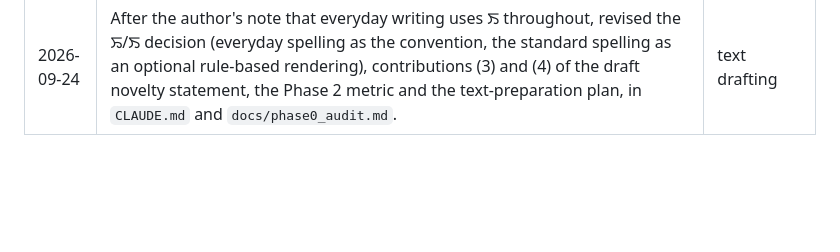
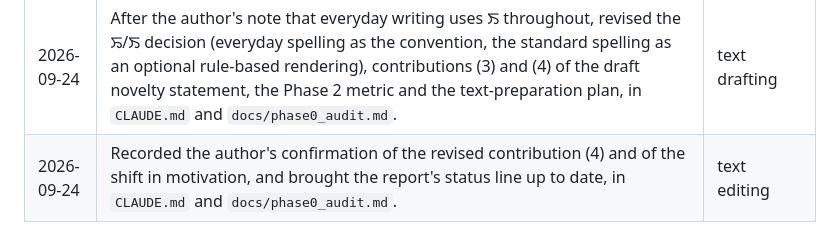
Before and after one commit to chingkheinganba231005/meitei-mayek-word-recognition, a Markdown page: docs/ai_use_log.md, the part around the change. GitHub-like rendering; blank space fills up the shorter version.

```diff
--- a/docs/ai_use_log.md
+++ b/docs/ai_use_log.md
@@ -16,3 +16,4 @@ per working session. The author checks and takes responsibility for everything l
 | 2026-09-24 | Interpreted the third Colab run (run by the author): typed Meitei Mayek text follows two spelling practices for the i after ꯥ, ꯣ and ꯨ, and pages in the thesis spelling reproduce the thesis figures. Drafted the recommended ꯢ/ꯏ convention and the text-preparation plan in `CLAUDE.md` and `docs/phase0_audit.md`. | data analysis, text drafting |
 | 2026-09-24 | Wrote `scripts/i_exceptions.py` (with tests) and ran it on the author's word list of the always-ꯢ Wikipedia pages: the recommended ꯢ/ꯏ convention holds for 94.8% of distinct words; produced the review sheet `results/i_exception_candidates.csv` for a language expert; recorded the result in `CLAUDE.md` and `docs/phase0_audit.md`. | code, data analysis, text drafting |
 | 2026-09-24 | After the author's note that everyday writing uses ꯏ throughout, revised the ꯢ/ꯏ decision (everyday spelling as the convention, the standard spelling as an optional rule-based rendering), contributions (3) and (4) of the draft novelty statement, the Phase 2 metric and the text-preparation plan, in `CLAUDE.md` and `docs/phase0_audit.md`. | text drafting |
+| 2026-09-24 | Recorded the author's confirmation of the revised contribution (4) and of the shift in motivation, and brought the report's status line up to date, in `CLAUDE.md` and `docs/phase0_audit.md`. | text editing |
```
Also changed, not shown: CLAUDE.md (+8 -5 lines), docs/phase0_audit.md (+14 -12 lines).
